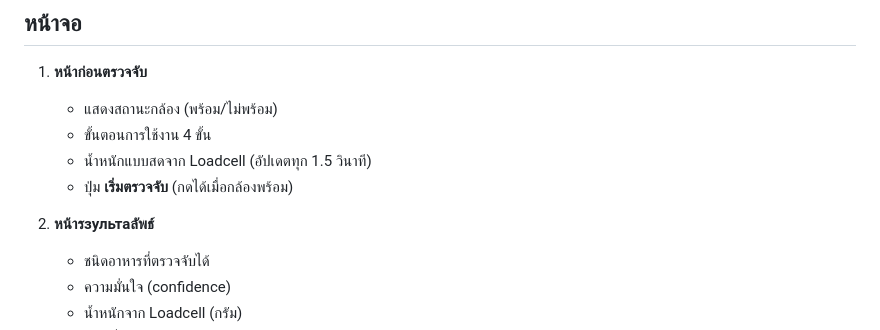
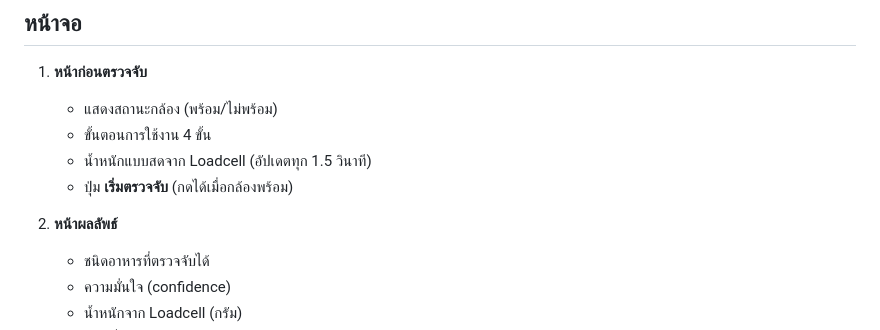
Before and after one commit to Bbolive/touchscreen, a Markdown page: README.md, the part around the change. Rendered like a GitHub page.

```diff
--- a/README.md
+++ b/README.md
@@ -10,7 +10,7 @@
    - น้ำหนักแบบสดจาก Loadcell (อัปเดตทุก 1.5 วินาที)
    - ปุ่ม **เริ่มตรวจจับ** (กดได้เมื่อกล้องพร้อม)
 
-2. **หน้ารзультаลัพธ์**
+2. **หน้าผลลัพธ์**
    - ชนิดอาหารที่ตรวจจับได้
    - ความมั่นใจ (confidence)
    - น้ำหนักจาก Loadcell (กรัม)
```
